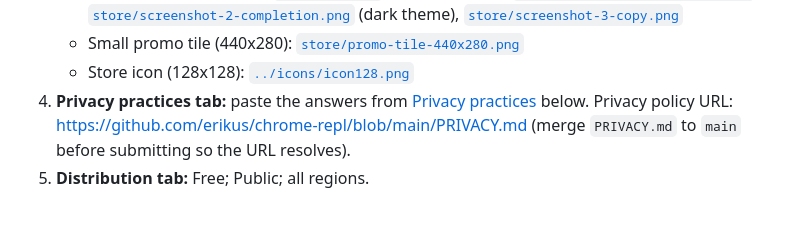
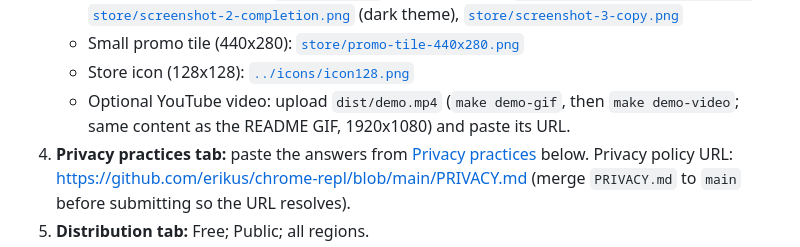
Before and after one commit to erikus/chrome-repl, a Markdown page: docs/store-listing.md, the part around the change. Drawn GitHub-style; blank space fills up the shorter version.

```diff
--- a/docs/store-listing.md
+++ b/docs/store-listing.md
@@ -27,6 +27,9 @@ submission checklist. Assets are generated with `make store-assets` into
    - Small promo tile (440x280):
      [`store/promo-tile-440x280.png`](store/promo-tile-440x280.png)
    - Store icon (128x128): [`../icons/icon128.png`](../icons/icon128.png)
+   - Optional YouTube video: upload `dist/demo.mp4` (`make demo-gif`, then
+     `make demo-video`; same content as the README GIF, 1920x1080) and paste
+     its URL.
 4. **Privacy practices tab:** paste the answers from
    [Privacy practices](#privacy-practices-tab) below. Privacy policy URL:
    <https://github.com/erikus/chrome-repl/blob/main/PRIVACY.md> (merge
```
Also changed, not shown: README.md (+5 -2 lines), docs/demo.gif, docs/store/screenshot-1-session.png, docs/store/screenshot-2-completion.png, docs/store/screenshot-3-copy.png, 3 other files.
